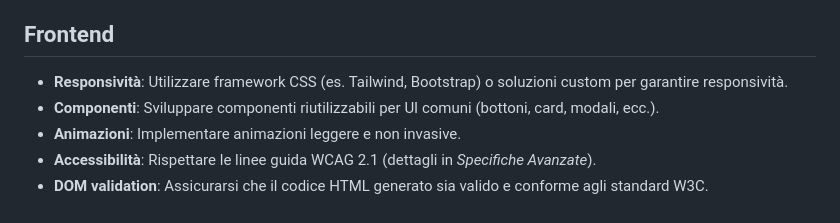
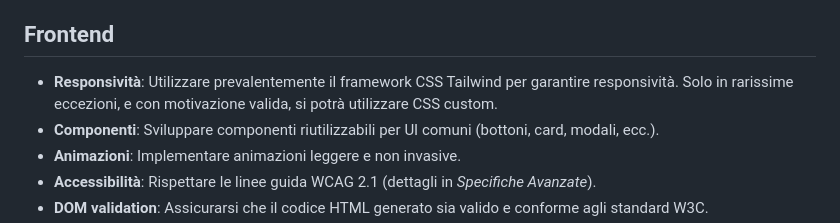
Before and after one commit to mnossa/finanzamente, a Markdown page: .github/copilot-instructions.md, the part around the change. Rendered like a GitHub page.

Commit message:
fix: update responsiveness guidelines to prioritize Tailwind CSS usage

```diff
--- a/.github/copilot-instructions.md
+++ b/.github/copilot-instructions.md
@@ -21,7 +21,7 @@ Webapp di gestione finanziaria personale, rivolta a utenti residenti in Italia t
 **Migrazioni**: Le tabelle verranno create tramite le migration di Laravel, seguendo le best practice del framework.
 
 ## Frontend
-- **Responsività**: Utilizzare framework CSS (es. Tailwind, Bootstrap) o soluzioni custom per garantire responsività.
+- **Responsività**: Utilizzare prevalentemente il framework CSS Tailwind per garantire responsività. Solo in rarissime eccezioni, e con motivazione valida, si potrà utilizzare CSS custom.
 - **Componenti**: Sviluppare componenti riutilizzabili per UI comuni (bottoni, card, modali, ecc.).
 - **Animazioni**: Implementare animazioni leggere e non invasive.
 - **Accessibilità**: Rispettare le linee guida WCAG 2.1 (dettagli in *Specifiche Avanzate*).
```
